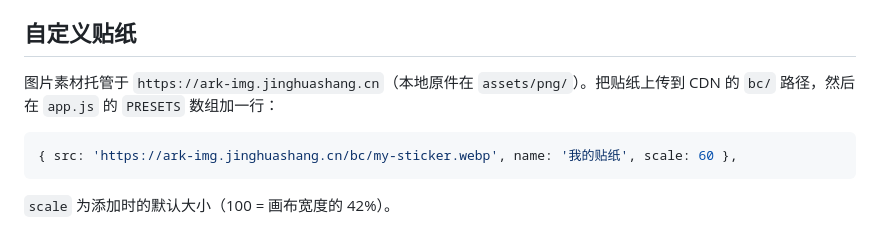
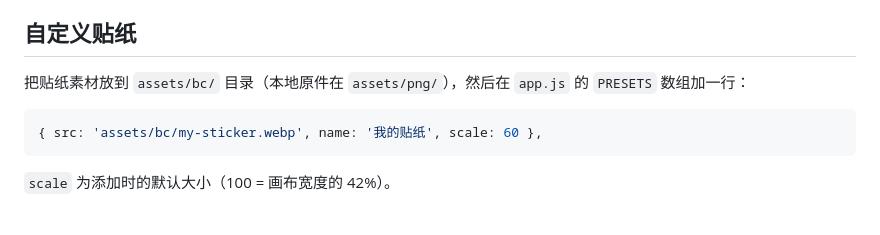
Before and after one commit to jinghuashang/TILL-THE-LANDS-BECOME-AN-ORANGE, a Markdown page: README.md, the part around the change. GitHub-like rendering.

Commit message:
docs: README 移除 CDN 素材托管说明,示例改用本地路径

````diff
--- a/README.md
+++ b/README.md
@@ -63,10 +63,10 @@ vercel --prod
 
 ## 自定义贴纸
 
-图片素材托管于 `https://ark-img.jinghuashang.cn`（本地原件在 `assets/png/`）。把贴纸上传到 CDN 的 `bc/` 路径，然后在 `app.js` 的 `PRESETS` 数组加一行：
+把贴纸素材放到 `assets/bc/` 目录（本地原件在 `assets/png/`），然后在 `app.js` 的 `PRESETS` 数组加一行：
 
 ```js
-{ src: 'https://ark-img.jinghuashang.cn/bc/my-sticker.webp', name: '我的贴纸', scale: 60 },
+{ src: 'assets/bc/my-sticker.webp', name: '我的贴纸', scale: 60 },
 ```
 
 `scale` 为添加时的默认大小（100 = 画布宽度的 42%）。
````
